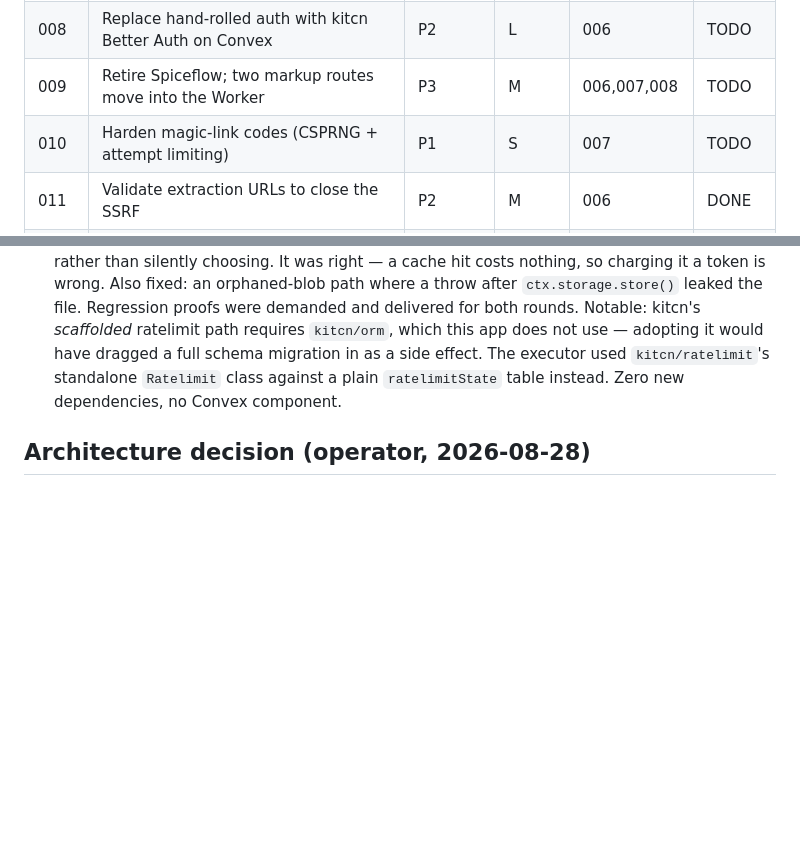
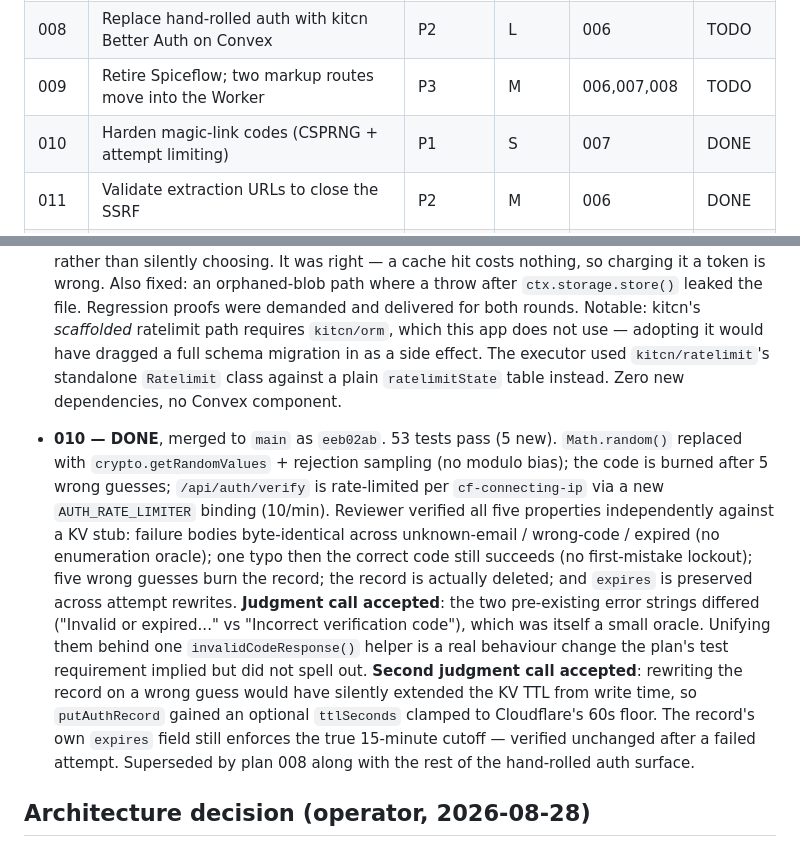
Before and after one commit to itstamhn/kinreader, a Markdown page: plans/README.md, 2 parts joined by grey strips. Rendered like a GitHub page; blank space fills up the shorter version.

Commit message:
docs: mark plan 010 done
Co-Authored-By: Claude Opus 5 <noreply@anthropic.com>

```diff
--- a/plans/README.md
+++ b/plans/README.md
@@ -19,7 +19,7 @@ the table when done.
 | 007 | Move `/api/tts` to a Convex action with file storage | P2 | L | 006 | DONE |
 | 008 | Replace hand-rolled auth with kitcn Better Auth on Convex | P2 | L | 006 | TODO |
 | 009 | Retire Spiceflow; two markup routes move into the Worker | P3 | M | 006,007,008 | TODO |
-| 010 | Harden magic-link codes (CSPRNG + attempt limiting) | P1 | S | 007 | TODO |
+| 010 | Harden magic-link codes (CSPRNG + attempt limiting) | P1 | S | 007 | DONE |
 | 011 | Validate extraction URLs to close the SSRF | P2 | M | 006 | DONE |
 | 012 | Error boundary, CSP, and pin Convex to kitcn's range | P3 | S | 007 | TODO |
 
@@ -230,6 +230,25 @@ action, which cannot be internalized — it is the app's front door):
   The executor used `kitcn/ratelimit`'s standalone `Ratelimit` class against a plain
   `ratelimitState` table instead. Zero new dependencies, no Convex component.
 
+- **010 — DONE**, merged to `main` as `eeb02ab`. 53 tests pass (5 new). `Math.random()`
+  replaced with `crypto.getRandomValues` + rejection sampling (no modulo bias); the code
+  is burned after 5 wrong guesses; `/api/auth/verify` is rate-limited per
+  `cf-connecting-ip` via a new `AUTH_RATE_LIMITER` binding (10/min).
+  Reviewer verified all five properties independently against a KV stub: failure bodies
+  byte-identical across unknown-email / wrong-code / expired (no enumeration oracle);
+  one typo then the correct code still succeeds (no first-mistake lockout); five wrong
+  guesses burn the record; the record is actually deleted; and `expires` is preserved
+  across attempt rewrites.
+  **Judgment call accepted**: the two pre-existing error strings differed
+  ("Invalid or expired..." vs "Incorrect verification code"), which was itself a small
+  oracle. Unifying them behind one `invalidCodeResponse()` helper is a real behaviour
+  change the plan's test requirement implied but did not spell out.
+  **Second judgment call accepted**: rewriting the record on a wrong guess would have
+  silently extended the KV TTL from write time, so `putAuthRecord` gained an optional
+  `ttlSeconds` clamped to Cloudflare's 60s floor. The record's own `expires` field still
+  enforces the true 15-minute cutoff — verified unchanged after a failed attempt.
+  Superseded by plan 008 along with the rest of the hand-rolled auth surface.
+
 ## Architecture decision (operator, 2026-08-28)
 
 **Convex replaces the Spiceflow backend only.** Cloudflare Workers keeps serving the
```
